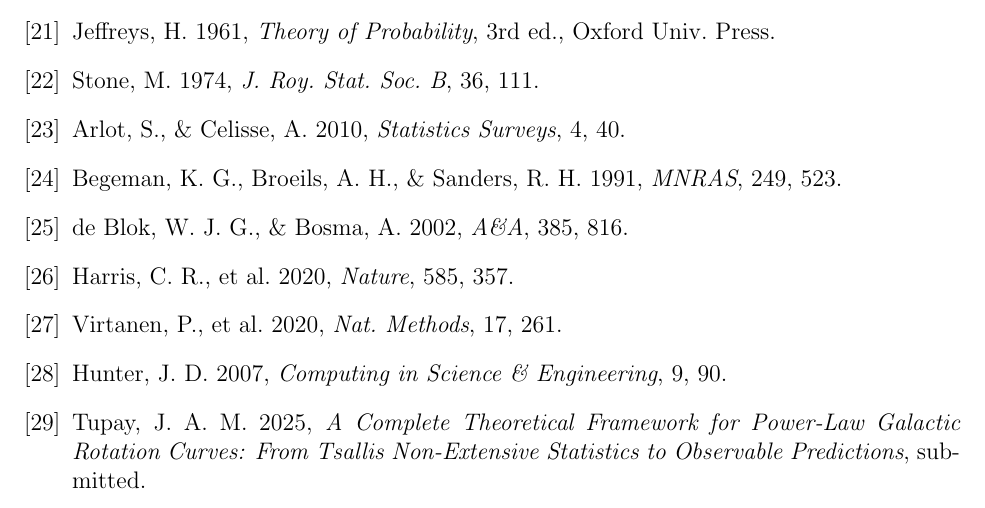
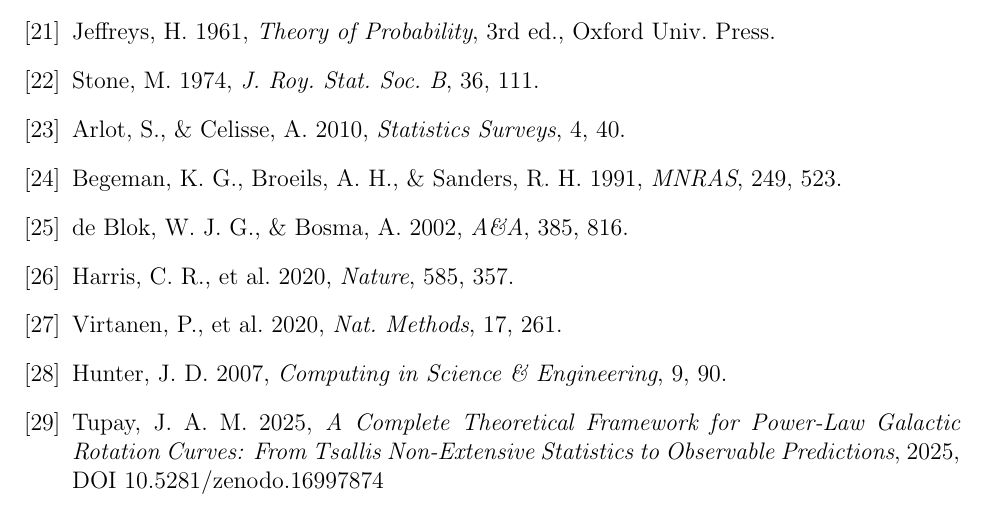
Before and after one commit to JAMTUPAY/NeoAmorfic_EBC_IC, a LaTeX paper (paper/main.tex): part of page 8 of 8, cut so that both start at the same text. Compiled offline with pdfLaTeX.

Commit message:
Update main.tex
Add DOI

```diff
--- a/paper/main.tex
+++ b/paper/main.tex
@@ -277,7 +277,9 @@ All scripts, logs, figures, winner tables, CV summaries, and exclusion lists are
 \bibitem{Matplotlib} Hunter, J.~D. 2007, \emph{Computing in Science \& Engineering}, 9, 90.
 
 % Companion theory (optional, clearly labeled)
-\bibitem{Tupay2025b} Tupay, J.~A.~M. 2025, \emph{A Complete Theoretical Framework for Power-Law Galactic Rotation Curves: From Tsallis Non-Extensive Statistics to Observable Predictions}, submitted.
+\bibitem{Tupay2025b} Tupay, J.~A.~M. 2025, \emph{A Complete Theoretical Framework for Power-Law Galactic Rotation Curves: From Tsallis Non-Extensive Statistics to Observable Predictions},
+{2025}, DOI {10.5281/zenodo.16997874}
+}
 \end{thebibliography}
 
 \end{document}
```
